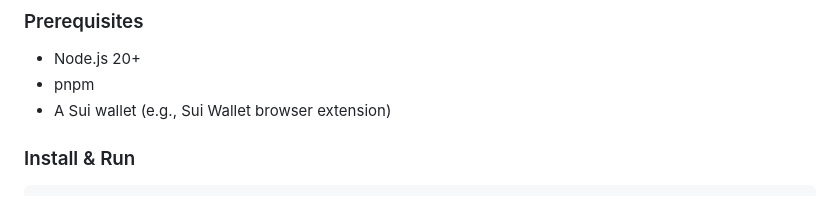
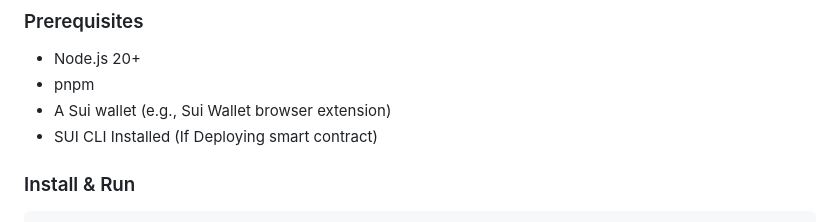
Before and after one commit to AtulYadav25/chopsuipanda, a Markdown page: README.md, the part around one of its changes. GitHub-like rendering.

```diff
--- a/README.md
+++ b/README.md
@@ -130,6 +130,7 @@ The contract uses a shared `GameState` object to track the treasury address, col
 - Node.js 20+
 - pnpm
 - A Sui wallet (e.g., Sui Wallet browser extension)
+- SUI CLI Installed (If Deploying smart contract)
 
 ### Install & Run
 
```
Also changed, not shown: other parts of README.md (+1 -1 lines).
